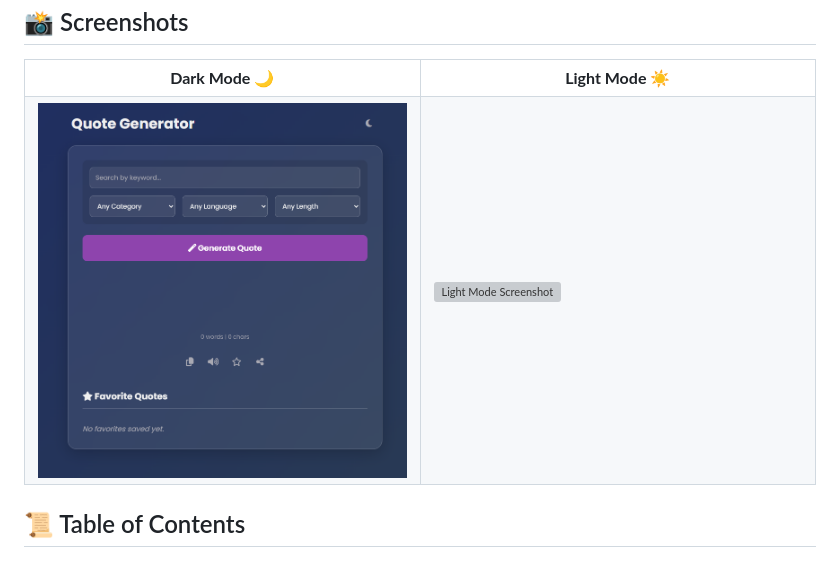
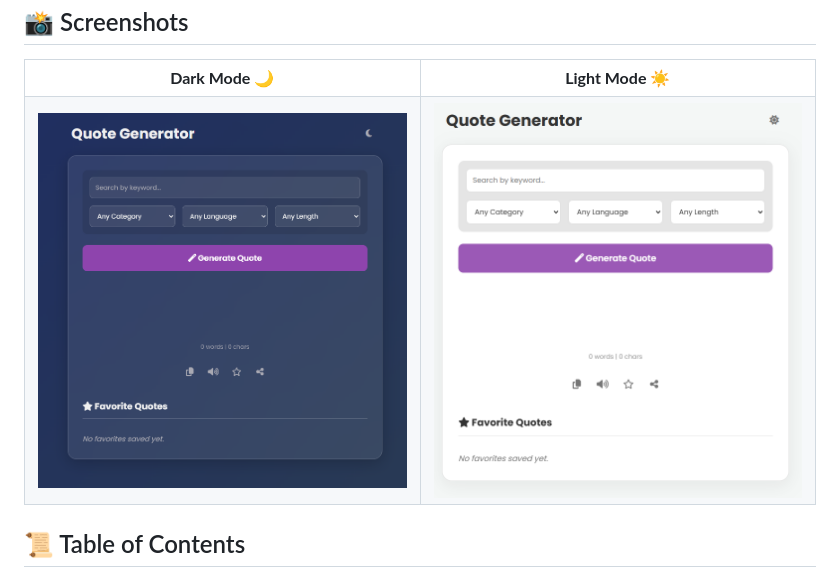
Before and after one commit to aakhalidhruv28/Quote-Generator, a Markdown page: README.md, the part around the change. GitHub-like rendering; grey boxes are pictures that could not be loaded.

```diff
--- a/README.md
+++ b/README.md
@@ -34,7 +34,7 @@ QuoteSphere is a modern, feature-rich quote generator that leverages the power o
         3. Replace the placeholder link below with the raw link to your image.
         Example: https://raw.githubusercontent.com/aakhalidhruv28/Quote-Generator/main/light-mode-screenshot.png
       -->
-      <img src="[YOUR_LIGHT_MODE_SCREENSHOT_LINK_HERE]" alt="Light Mode Screenshot">
+      <img src="./light-theme.png" alt="Light Mode Screenshot">
     </td>
   </tr>
 </table>
```
